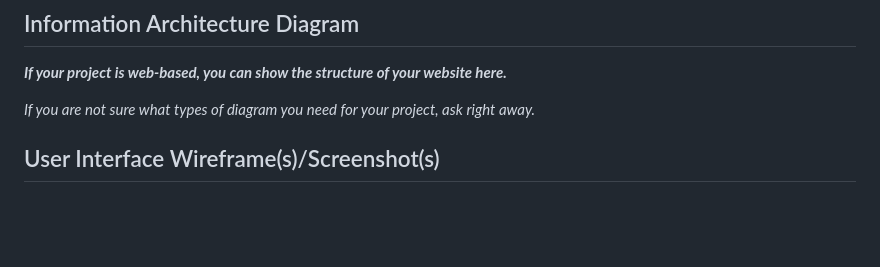
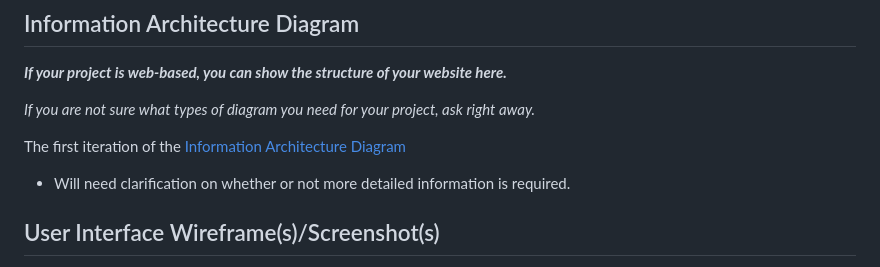
Before and after one commit to lnkl26/capstone, a Markdown page: Sprint 0 Documentation/JJaCL_Design.md, the part around the change. GitHub-like rendering; blank space fills up the shorter version.

Commit message:
Added link to IA diagram on Design Doc

```diff
--- a/Sprint 0 Documentation/JJaCL_Design.md
+++ b/Sprint 0 Documentation/JJaCL_Design.md
@@ -37,6 +37,9 @@ The first iteration of the [UML Class Diagram](https://github.com/lnkl26/capston
 
 *If you are not sure what types of diagram you need for your project, ask right away.*
 
+The first iteration of the [Information Architecture Diagram](https://github.com/lnkl26/capstone/blob/main/Sprint%200%20Documentation/Information%20Architecture%20Diagram/IA_diagram.png)
+* Will need clarification on whether or not more detailed information is required.
+
 ## User Interface Wireframe(s)/Screenshot(s)
 
 *These are meant to show the appearance and structure of your key screens.  If you are developing an app, present these to the scale of the typical phone that you are designing for.   Also provide unique screenID’s, captions and annotations that elaborate on your screens.*
```
